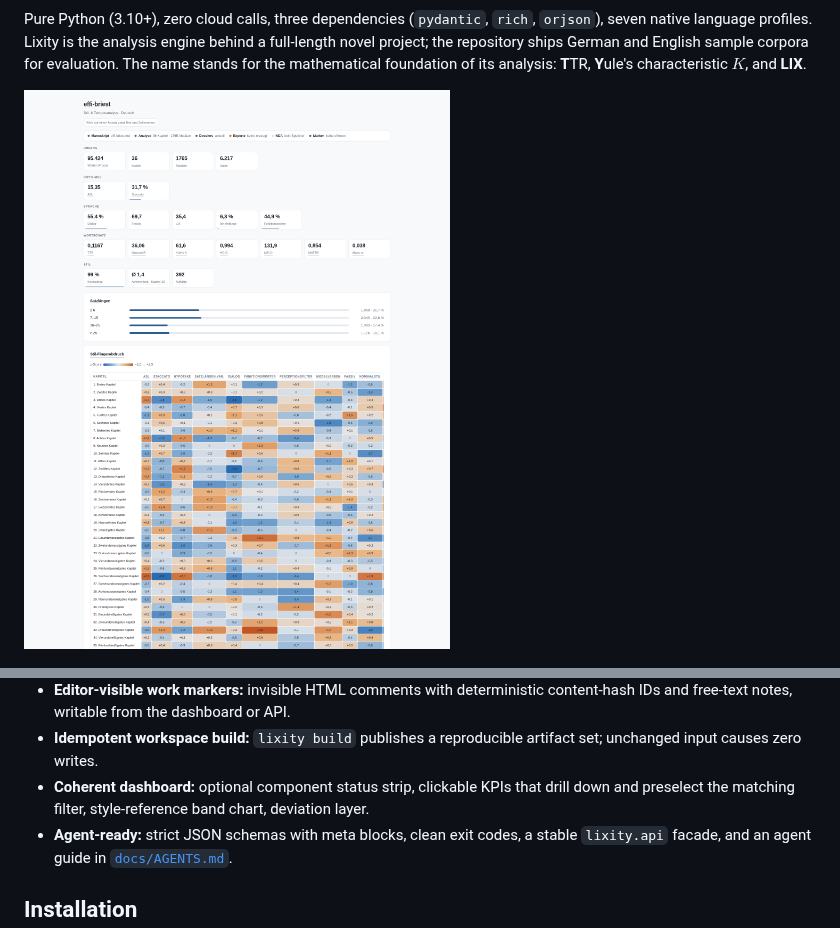
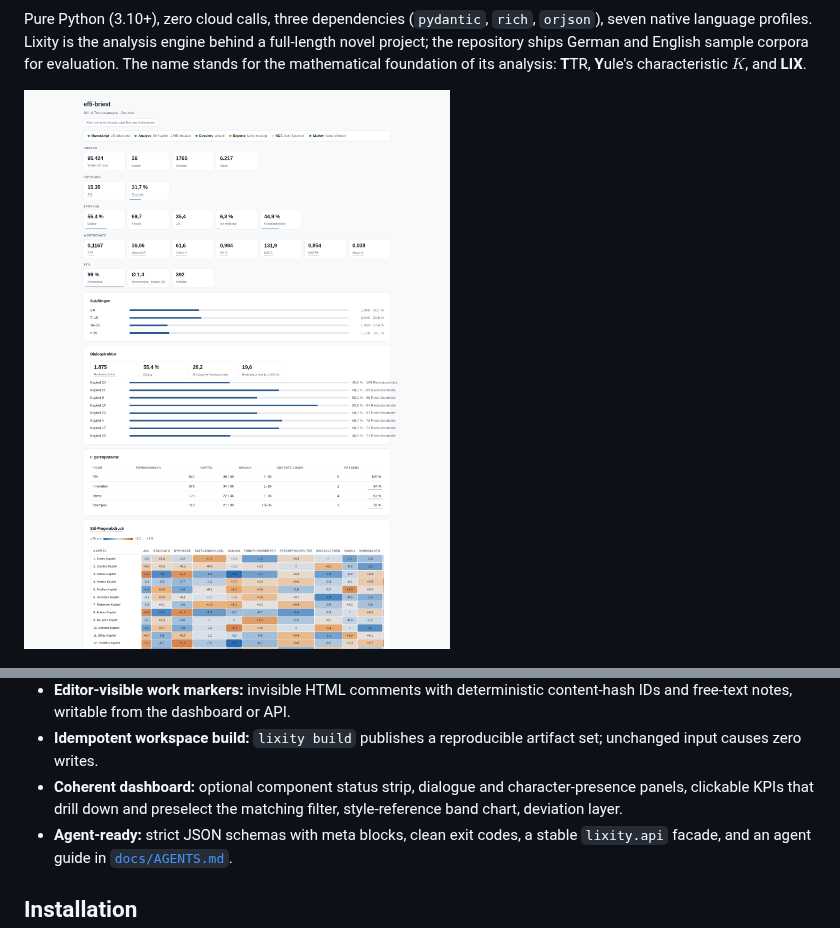
Before and after one commit to mfahsold/lixity, a Markdown page: README.md, 2 parts joined by grey strips. Drawn GitHub-style; pictures changed too: docs/screenshots/dashboard-light.png.

```diff
--- a/README.md
+++ b/README.md
@@ -49,9 +49,9 @@ foundation of its analysis: **T**TR, **Y**ule's characteristic $K$, and
   content-hash IDs and free-text notes, writable from the dashboard or API.
 - **Idempotent workspace build:** `lixity build` publishes a reproducible
   artifact set; unchanged input causes zero writes.
-- **Coherent dashboard:** optional component status strip, clickable KPIs
-  that drill down and preselect the matching filter, style-reference band
-  chart, deviation layer.
+- **Coherent dashboard:** optional component status strip, dialogue and
+  character-presence panels, clickable KPIs that drill down and preselect the
+  matching filter, style-reference band chart, deviation layer.
 - **Agent-ready:** strict JSON schemas with meta blocks, clean exit codes, a
   stable `lixity.api` facade, and an agent guide in
   [`docs/AGENTS.md`](docs/AGENTS.md).
```
Also changed, not shown: docs/USAGE.md (+5 -0 lines), docs/screenshots/dashboard-dark.png, 6 other files.
